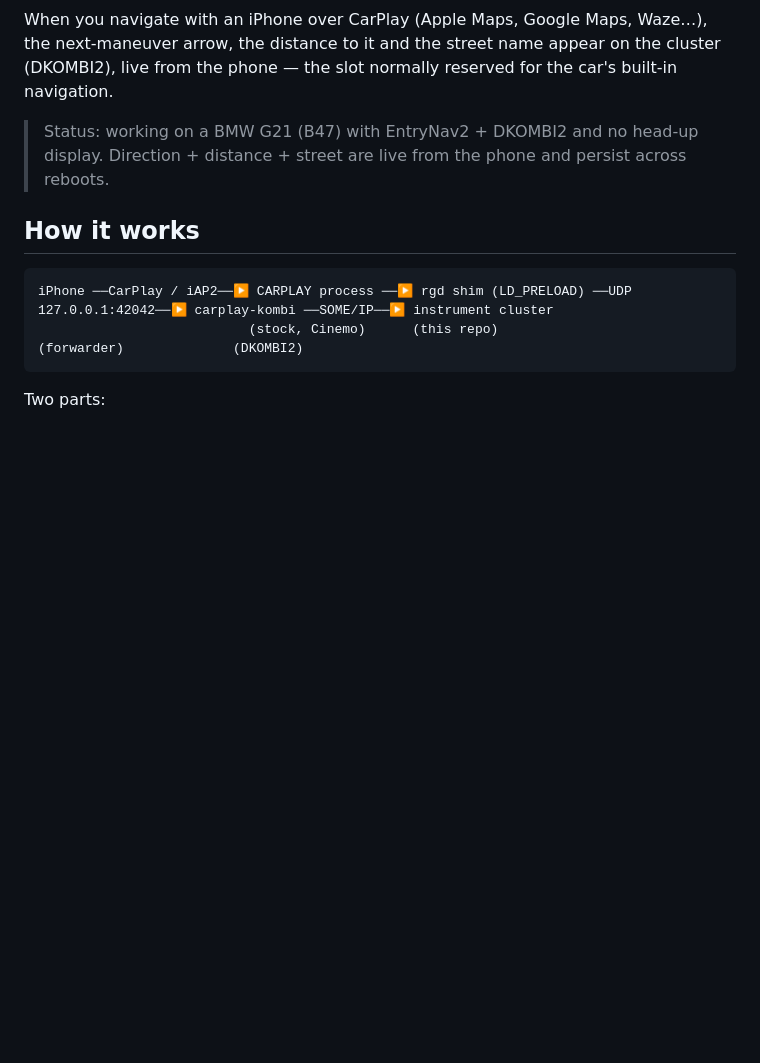
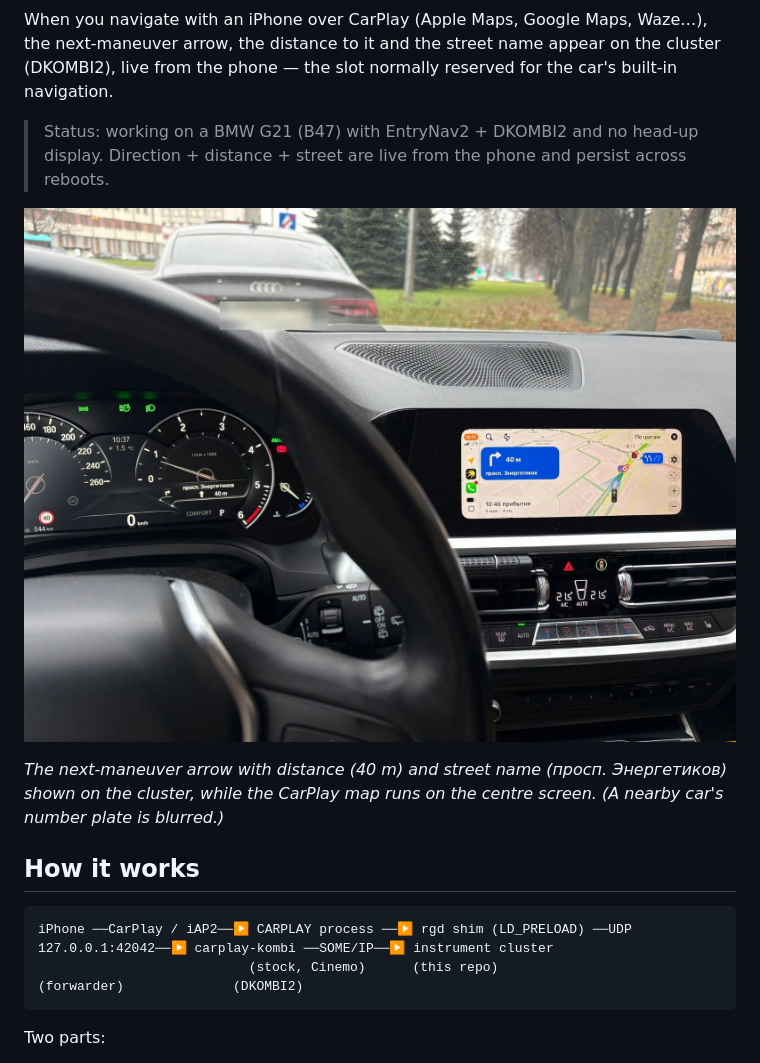
Before and after one commit to nivanikov/EntryNav2-CarPlay-Cluster, a Markdown page: README.md, the part around the change. GitHub-like rendering; pictures changed too: docs/media/cluster-demo.jpg (added); blank space fills up the shorter version.

Commit message:
docs: add cluster demo photo (nearby plate blurred)

```diff
--- a/README.md
+++ b/README.md
@@ -9,6 +9,11 @@ car's built-in navigation.
 
 > Status: working on a BMW G21 (B47) with EntryNav2 + DKOMBI2 and no head-up display. Direction + distance + street are
 > live from the phone and persist across reboots.
+
+![CarPlay maneuver arrow on the EntryNav2 instrument cluster](docs/media/cluster-demo.jpg)
+
+*The next-maneuver arrow with distance (40 m) and street name (просп. Энергетиков) shown on the cluster, while the
+CarPlay map runs on the centre screen. (A nearby car's number plate is blurred.)*
 
 ## How it works
 
```
Also changed, not shown: docs/media/cluster-closeup.jpg (added).
